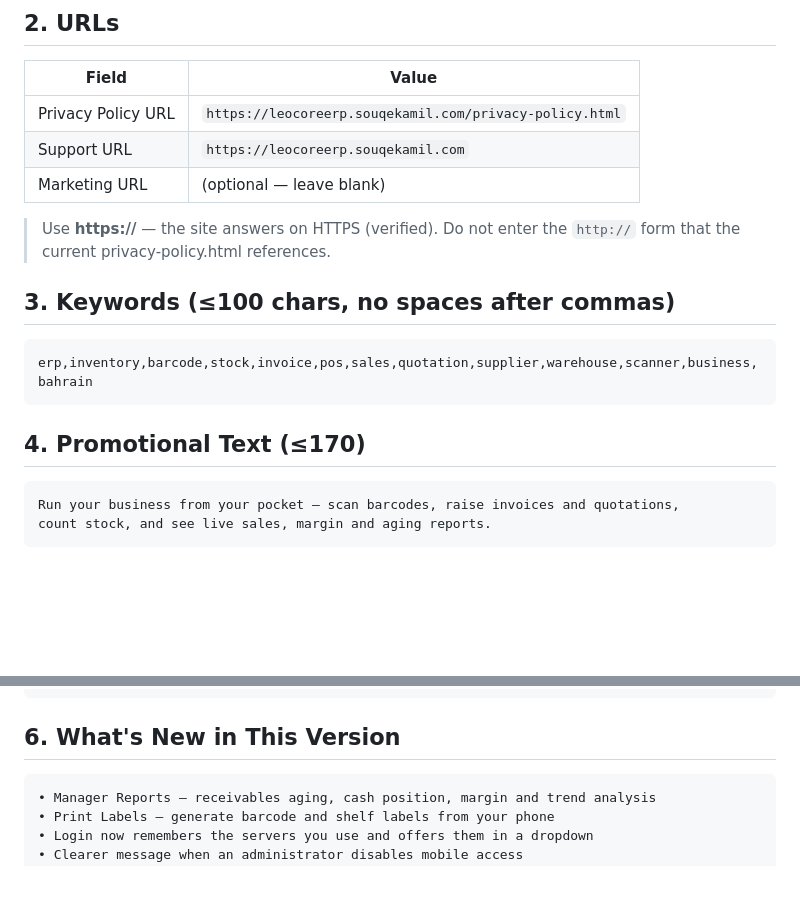
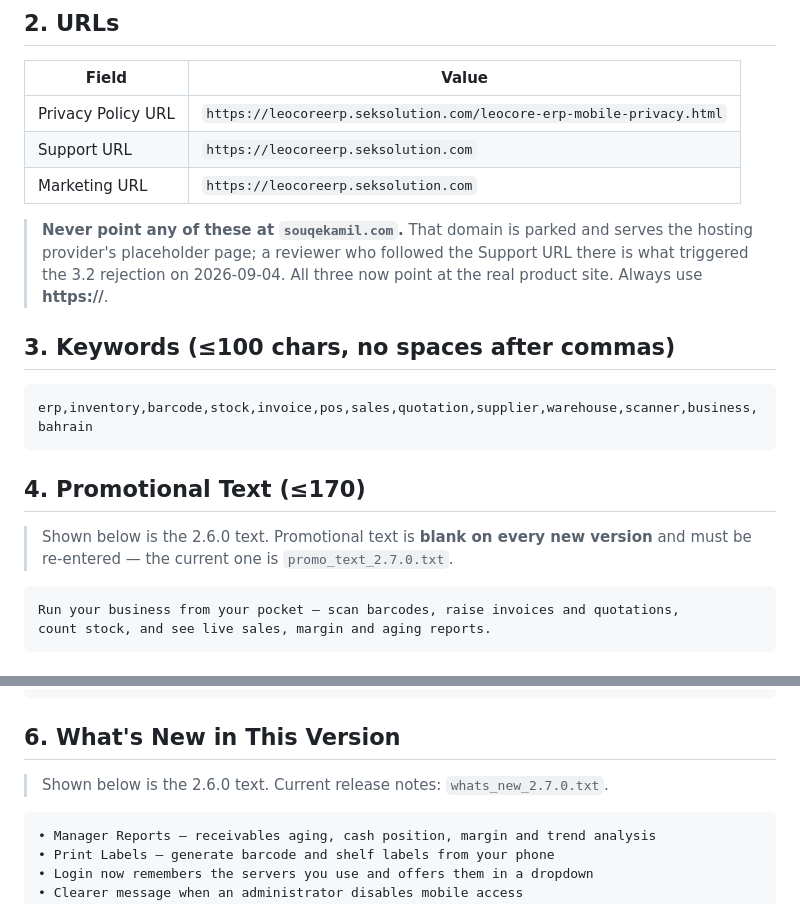
Before and after one commit to murtuza53/LeoCoreMobile, a Markdown page: store_assets/APPSTORE_SUBMISSION.md, 2 parts joined by grey strips. Drawn GitHub-style; blank space fills up the shorter version.

````diff
--- a/store_assets/APPSTORE_SUBMISSION.md
+++ b/store_assets/APPSTORE_SUBMISSION.md
@@ -22,12 +22,14 @@ Target: iPhone only · Min iOS 15.0
 
 | Field | Value |
 |---|---|
-| Privacy Policy URL | `https://leocoreerp.souqekamil.com/privacy-policy.html` |
-| Support URL | `https://leocoreerp.souqekamil.com` |
-| Marketing URL | (optional — leave blank) |
+| Privacy Policy URL | `https://leocoreerp.seksolution.com/leocore-erp-mobile-privacy.html` |
+| Support URL | `https://leocoreerp.seksolution.com` |
+| Marketing URL | `https://leocoreerp.seksolution.com` |
 
-> Use **https://** — the site answers on HTTPS (verified). Do not enter the `http://`
-> form that the current privacy-policy.html references.
+> **Never point any of these at `souqekamil.com`.** That domain is parked and
+> serves the hosting provider's placeholder page; a reviewer who followed the
+> Support URL there is what triggered the 3.2 rejection on 2026-09-04. All three
+> now point at the real product site. Always use **https://**.
 
 ## 3. Keywords (≤100 chars, no spaces after commas)
 
@@ -36,6 +38,9 @@ erp,inventory,barcode,stock,invoice,pos,sales,quotation,supplier,warehouse,scann
 ```
 
 ## 4. Promotional Text (≤170)
+
+> Shown below is the 2.6.0 text. Promotional text is **blank on every new
+> version** and must be re-entered — the current one is `promo_text_2.7.0.txt`.
 
 ```
 Run your business from your pocket — scan barcodes, raise invoices and quotations,
@@ -83,6 +88,8 @@ by your company's administrator. It is not a standalone product.
 
 ## 6. What's New in This Version
 
+> Shown below is the 2.6.0 text. Current release notes: `whats_new_2.7.0.txt`.
+
 ```
 • Manager Reports — receivables aging, cash position, margin and trend analysis
 • Print Labels — generate barcode and shelf labels from your phone
````
Also changed, not shown: other parts of store_assets/APPSTORE_SUBMISSION.md (+43 -2 lines).
